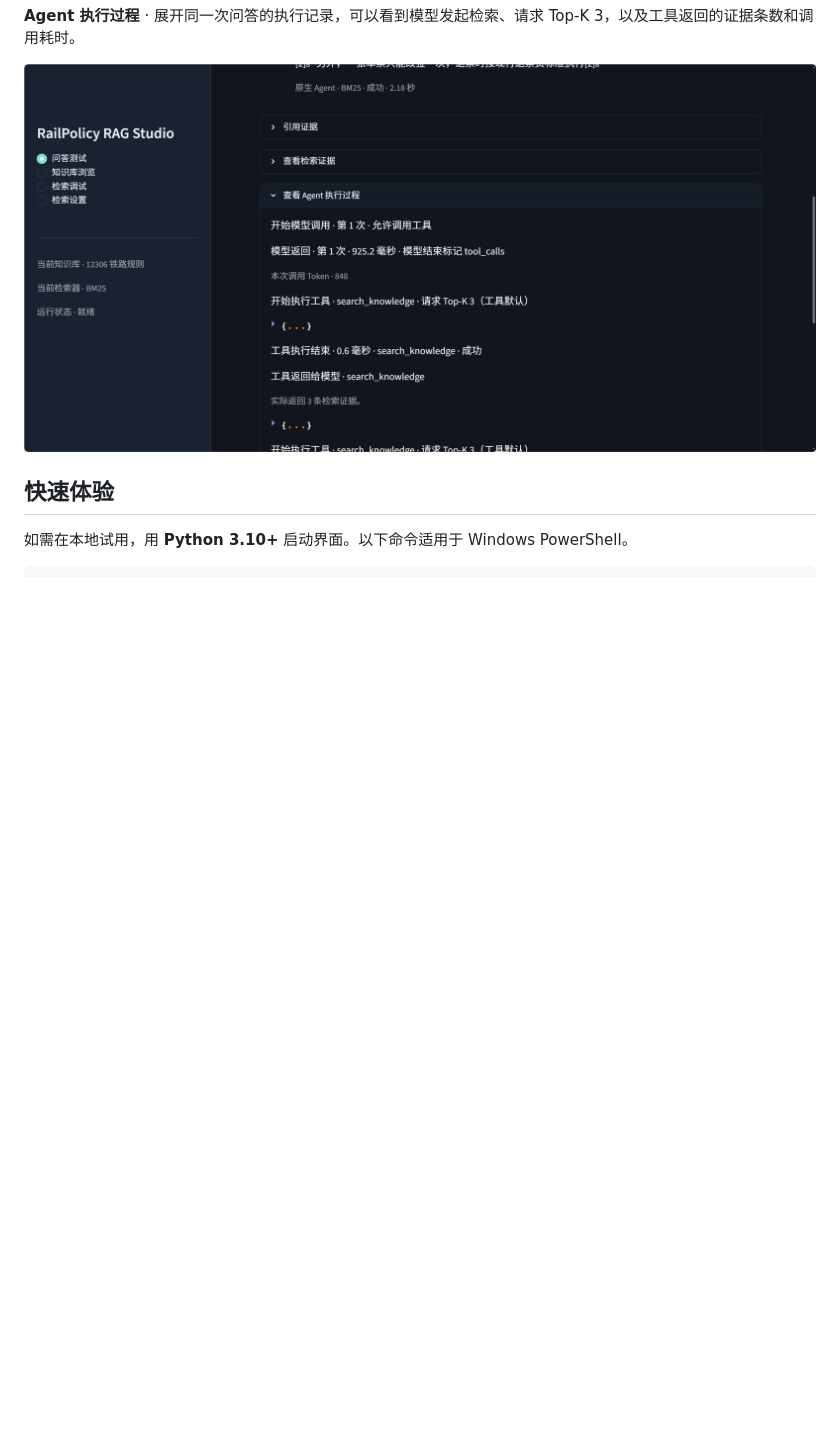
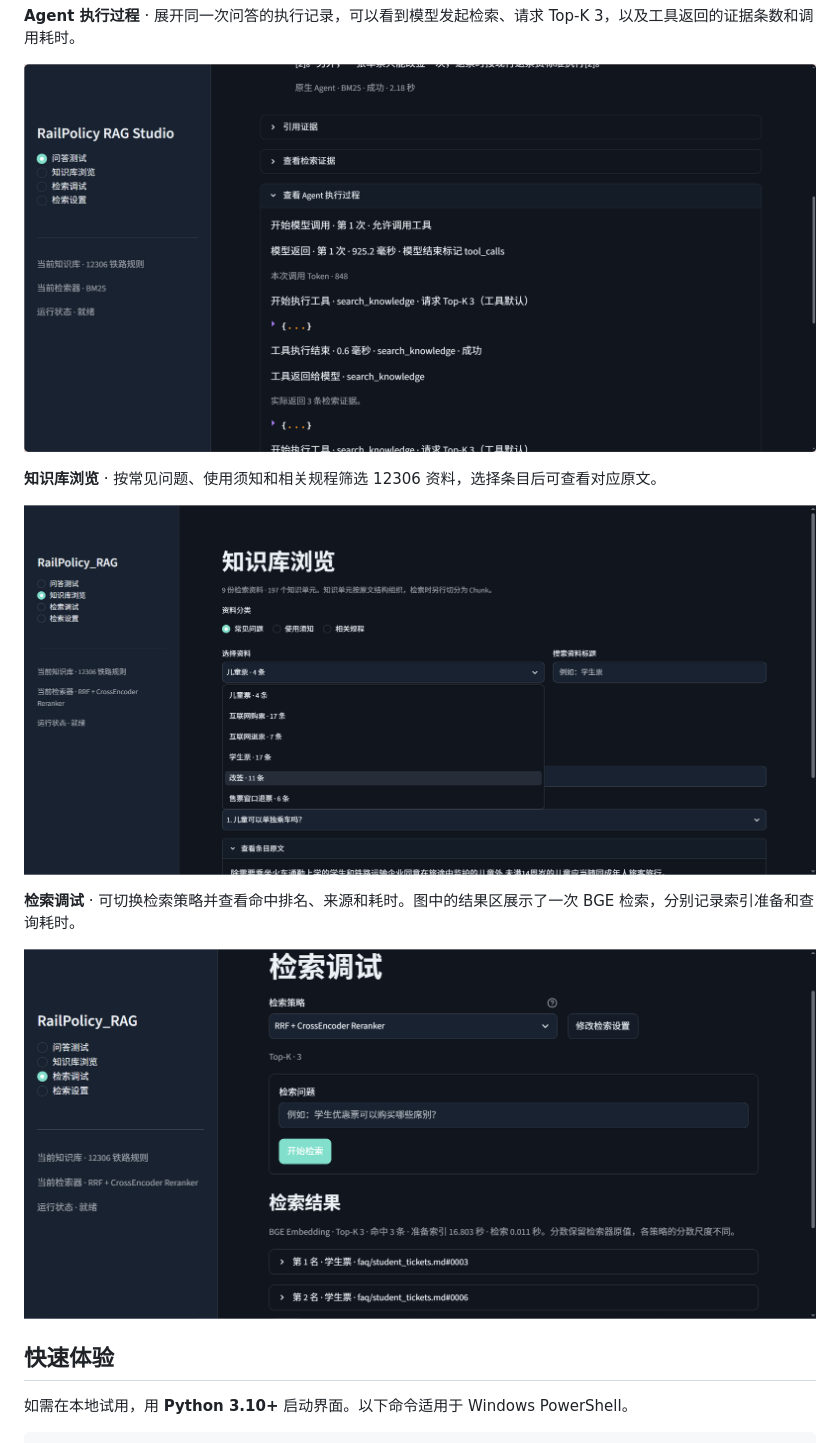
Before and after one commit to fangxu0221/RAG, a Markdown page: README.md, the part around the change. GitHub-like rendering; pictures changed too: docs/images/studio-knowledge-base.png (added), docs/images/studio-retrieval-debug.png (added); blank space fills up the shorter version.

Commit message:
优化readme

```diff
--- a/README.md
+++ b/README.md
@@ -13,6 +13,14 @@ RailPolicy_RAG 是一个基于 **12306 铁路规则**的本地问答与检索实
 **Agent 执行过程** · 展开同一次问答的执行记录，可以看到模型发起检索、请求 Top-K 3，以及工具返回的证据条数和调用耗时。
 
 [![执行过程显示模型调用、检索工具与证据返回](docs/images/studio-agent-trace.png)](docs/images/studio-agent-trace.png)
+
+**知识库浏览** · 按常见问题、使用须知和相关规程筛选 12306 资料，选择条目后可查看对应原文。
+
+[![知识库浏览页显示资料分类、条目列表和原文](docs/images/studio-knowledge-base.png)](docs/images/studio-knowledge-base.png)
+
+**检索调试** · 可切换检索策略并查看命中排名、来源和耗时。图中的结果区展示了一次 BGE 检索，分别记录索引准备和查询耗时。
+
+[![检索调试页显示 BGE 检索结果、排名和耗时](docs/images/studio-retrieval-debug.png)](docs/images/studio-retrieval-debug.png)
 
 ## 快速体验
 
```
